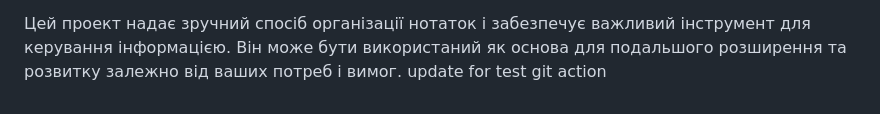
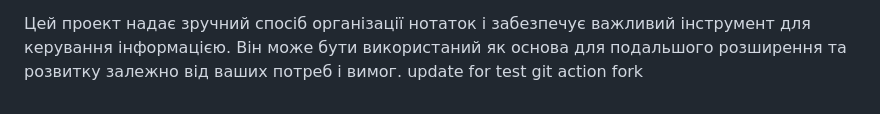
Before and after one commit to flytomoonwannafly/skill-up-project, a Markdown page: README.md, the part around the change. Rendered like a GitHub page.

```diff
--- a/README.md
+++ b/README.md
@@ -32,4 +32,4 @@
 4. Запустіть веб-сервер і відкрийте головну сторінку проекту в браузері. Тепер ви можете реєструватись, створювати нотатки та користуватись усіма функціями системи управління нотатками.
 
 Цей проект надає зручний спосіб організації нотаток і забезпечує важливий інструмент для керування інформацією. Він може бути використаний як основа для подальшого розширення та розвитку залежно від ваших потреб і вимог.
-update for test git action
+update for test git action fork
```
